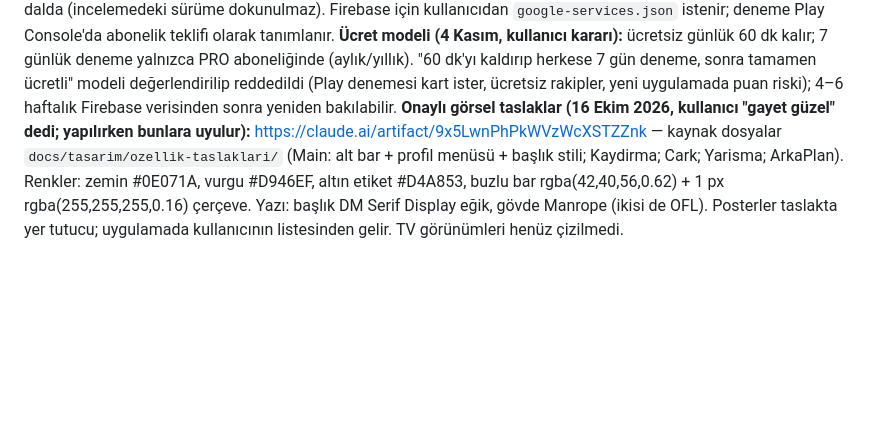
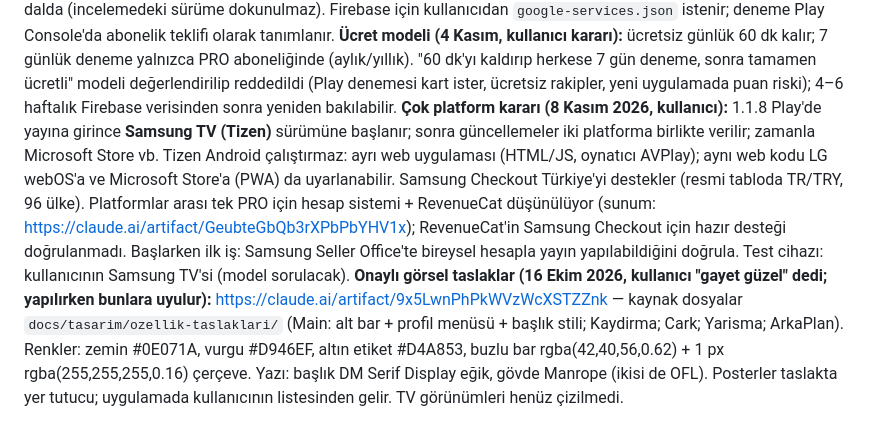
Before and after one commit to yilmazmurat08/cinestream, a Markdown page: CLAUDE.md, the part around the change. Rendered like a GitHub page; blank space fills up the shorter version.

Commit message:
Notlar: Samsung TV ve çok platform kararı (8 Kasım)
Co-Authored-By: Claude Opus 5.5 <noreply@anthropic.com>
Claude-Session: https://claude.ai/code/session_0157pJE1Cia1MkpcLz8Wd6Qe

```diff
--- a/CLAUDE.md
+++ b/CLAUDE.md
@@ -125,6 +125,7 @@ https://claude.ai/artifact/3v9FABLB6e6763tUZwYTPd
 **Özellik havuzu (16 Ekim 2026, kullanıcı kararı; sırası henüz belli değil):**
 Yayındaki uygulama bozulmasın diye ayrı dalda, ayrı modül olarak ve açma/kapama anahtarıyla yapılır; kullanıcı test edip onaylayınca birleştirilir. Önce yukarıdaki yol haritası önerilir.
 **Sıra kararı (4 Kasım 2026, kullanıcı):** 1.1.8'den sonraki sürüme **yeni alt bar (telefon)** ve **Oyunlar (PRO)** girer. **Spor bekler** (büyük iş, sonraki sürümlere). Aynı sürüme ayrıca **Firebase (Analytics + Crashlytics)** ve **PRO'da 7 günlük ücretsiz deneme** girer (kullanıcı onayı, 4 Kasım). TV yayın akışı tablosu ve hızlı kanal değiştirme sonraki sürümü bekler. **Kesintisiz izleme de bu sürüme girer (kullanıcı kararı, 5 Kasım 2026; "çoğu IPTV kullanıcısı ister"):** donma bekçisi aynı yayına 3 denemede bağlanamazsa aynı kanalın başka sürümüne (HD/FHD/SD/yedek; `channelBaseName` mantığı) kendiliğinden geçer; Ayarlar'da açma/kapama anahtarı (varsayılan açık; telefon ve TV). Bugün bu geçiş YOK (yalnızca aynı yayına yeniden bağlanma). **Ücretsiz** (kullanıcı kararı, 5 Kasım: "her şeyi ücretli yapıp kullanıcıyı kaçırmayalım"; donma en büyük şikâyet, puan riski). **Başlama koşulu:** 1.1.8 Play'de onaylanınca, ayrı dalda (incelemedeki sürüme dokunulmaz). Firebase için kullanıcıdan `google-services.json` istenir; deneme Play Console'da abonelik teklifi olarak tanımlanır. **Ücret modeli (4 Kasım, kullanıcı kararı):** ücretsiz günlük 60 dk kalır; 7 günlük deneme yalnızca PRO aboneliğinde (aylık/yıllık). "60 dk'yı kaldırıp herkese 7 gün deneme, sonra tamamen ücretli" modeli değerlendirilip reddedildi (Play denemesi kart ister, ücretsiz rakipler, yeni uygulamada puan riski); 4–6 haftalık Firebase verisinden sonra yeniden bakılabilir.
+**Çok platform kararı (8 Kasım 2026, kullanıcı):** 1.1.8 Play'de yayına girince **Samsung TV (Tizen)** sürümüne başlanır; sonra güncellemeler iki platforma birlikte verilir; zamanla Microsoft Store vb. Tizen Android çalıştırmaz: ayrı web uygulaması (HTML/JS, oynatıcı AVPlay); aynı web kodu LG webOS'a ve Microsoft Store'a (PWA) da uyarlanabilir. Samsung Checkout Türkiye'yi destekler (resmi tabloda TR/TRY, 96 ülke). Platformlar arası tek PRO için hesap sistemi + RevenueCat düşünülüyor (sunum: https://claude.ai/artifact/GeubteGbQb3rXPbPbYHV1x); RevenueCat'in Samsung Checkout için hazır desteği doğrulanmadı. Başlarken ilk iş: Samsung Seller Office'te bireysel hesapla yayın yapılabildiğini doğrula. Test cihazı: kullanıcının Samsung TV'si (model sorulacak).
 **Onaylı görsel taslaklar (16 Ekim 2026, kullanıcı "gayet güzel" dedi; yapılırken bunlara uyulur):** https://claude.ai/artifact/9x5LwnPhPkWVzWcXSTZZnk — kaynak dosyalar `docs/tasarim/ozellik-taslaklari/` (Main: alt bar + profil menüsü + başlık stili; Kaydirma; Cark; Yarisma; ArkaPlan). Renkler: zemin #0E071A, vurgu #D946EF, altın etiket #D4A853, buzlu bar rgba(42,40,56,0.62) + 1 px rgba(255,255,255,0.16) çerçeve. Yazı: başlık DM Serif Display eğik, gövde Manrope (ikisi de OFL). Posterler taslakta yer tutucu; uygulamada kullanıcının listesinden gelir. TV görünümleri henüz çizilmedi.
 - **Oyunlar (PRO).** Hepsi kullanıcının kendi listesinden beslenir; TV'de kumandayla oynanır.
   1. *Kaydırma oyunu:* Ekranda film ya da dizi posteri; üzerinde tür, konu, IMDb puanı (TMDB'den). Sola kaydırma: geç. Sağa kaydırma: Listeme (favori) ekle. TV'de sol/sağ tuşları.
```
